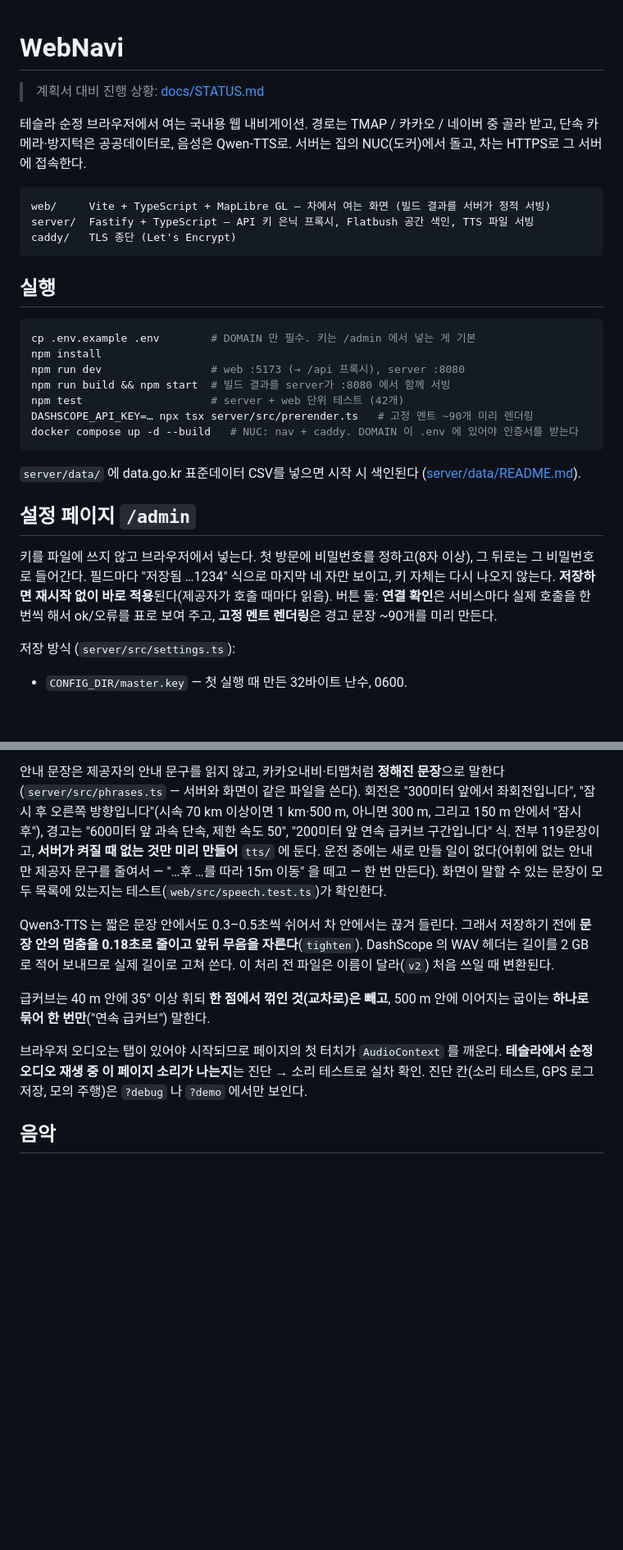
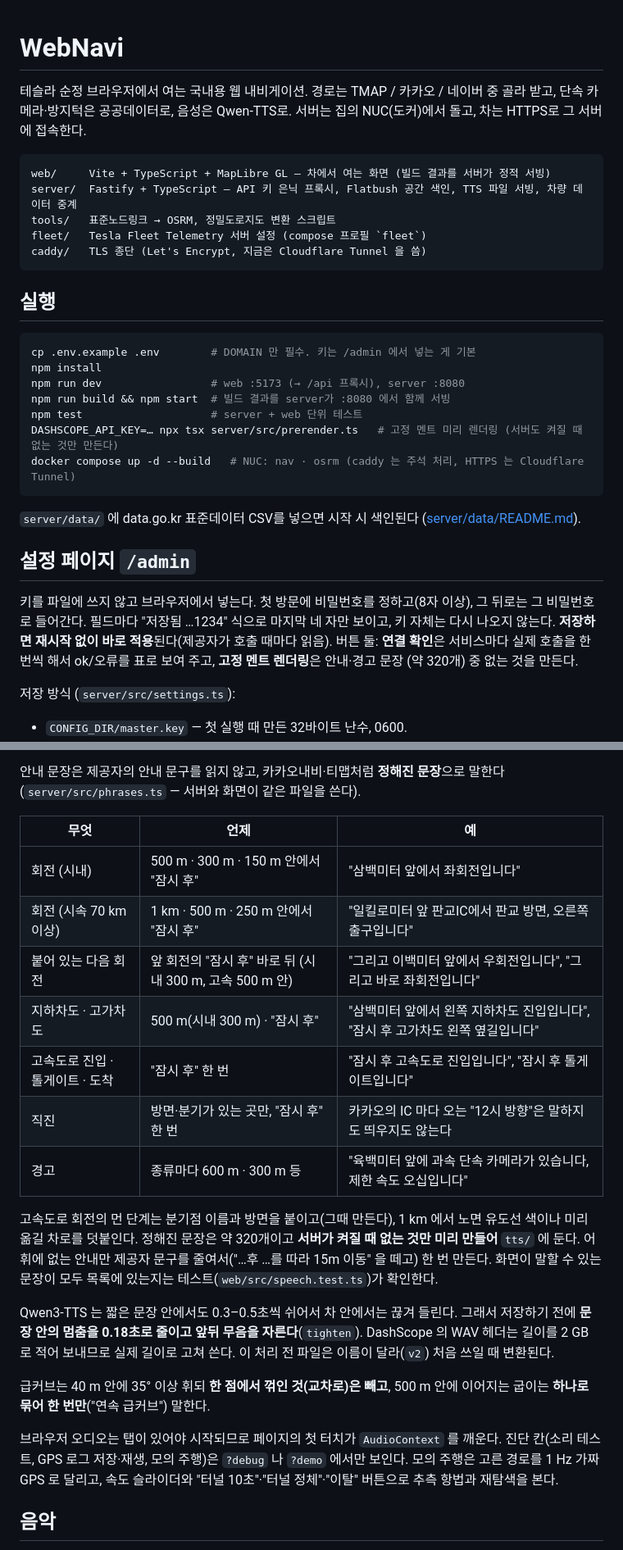
Before and after one commit to arkx82/webNavi, a Markdown page: README.md, 2 parts joined by grey strips. Shown at 82% size. Drawn GitHub-style; blank space fills up the shorter version.

````diff
--- a/README.md
+++ b/README.md
@@ -1,6 +1,4 @@
 # WebNavi
-
-> 계획서 대비 진행 상황: [docs/STATUS.md](docs/STATUS.md)
 
 테슬라 순정 브라우저에서 여는 국내용 웹 내비게이션. 경로는 TMAP / 카카오 /
 네이버 중 골라 받고, 단속 카메라·방지턱은 공공데이터로, 음성은 Qwen-TTS로.
@@ -8,8 +6,10 @@
 
 ```
 web/     Vite + TypeScript + MapLibre GL — 차에서 여는 화면 (빌드 결과를 서버가 정적 서빙)
-server/  Fastify + TypeScript — API 키 은닉 프록시, Flatbush 공간 색인, TTS 파일 서빙
-caddy/   TLS 종단 (Let's Encrypt)
+server/  Fastify + TypeScript — API 키 은닉 프록시, Flatbush 공간 색인, TTS 파일 서빙, 차량 데이터 중계
+tools/   표준노드링크 → OSRM, 정밀도로지도 변환 스크립트
+fleet/   Tesla Fleet Telemetry 서버 설정 (compose 프로필 `fleet`)
+caddy/   TLS 종단 (Let's Encrypt, 지금은 Cloudflare Tunnel 을 씀)
 ```
 
 ## 실행
@@ -19,9 +19,9 @@ cp .env.example .env        # DOMAIN 만 필수. 키는 /admin 에서 넣는 게
 npm install
 npm run dev                 # web :5173 (→ /api 프록시), server :8080
 npm run build && npm start  # 빌드 결과를 server가 :8080 에서 함께 서빙
-npm test                    # server + web 단위 테스트 (42개)
-DASHSCOPE_API_KEY=… npx tsx server/src/prerender.ts   # 고정 멘트 ~90개 미리 렌더링
-docker compose up -d --build   # NUC: nav + caddy. DOMAIN 이 .env 에 있어야 인증서를 받는다
+npm test                    # server + web 단위 테스트
+DASHSCOPE_API_KEY=… npx tsx server/src/prerender.ts   # 고정 멘트 미리 렌더링 (서버도 켜질 때 없는 것만 만든다)
+docker compose up -d --build   # NUC: nav · osrm (caddy 는 주석 처리, HTTPS 는 Cloudflare Tunnel)
 ```
 
 `server/data/` 에 data.go.kr 표준데이터 CSV를 넣으면 시작 시 색인된다
@@ -33,8 +33,8 @@ docker compose up -d --build   # NUC: nav + caddy. DOMAIN 이 .env 에 있어야
 이상), 그 뒤로는 그 비밀번호로 들어간다. 필드마다 "저장됨 …1234" 식으로 마지막
 네 자만 보이고, 키 자체는 다시 나오지 않는다. **저장하면 재시작 없이 바로
 적용**된다(제공자가 호출 때마다 읽음). 버튼 둘: **연결 확인**은 서비스마다 실제
-호출을 한 번씩 해서 ok/오류를 표로 보여 주고, **고정 멘트 렌더링**은 경고 문장
-~90개를 미리 만든다.
+호출을 한 번씩 해서 ok/오류를 표로 보여 주고, **고정 멘트 렌더링**은 안내·경고 문장
+(약 320개) 중 없는 것을 만든다.
 
 저장 방식 (`server/src/settings.ts`):
 - `CONFIG_DIR/master.key` — 첫 실행 때 만든 32바이트 난수, 0600.
@@ -292,12 +270,22 @@ TMAP 키가 있으면 **티맵의 벡터 지도(Tmapv3)** 를 바닥에 깔고,
 
 
 안내 문장은 제공자의 안내 문구를 읽지 않고, 카카오내비·티맵처럼 **정해진 문장**으로 말한다
-(`server/src/phrases.ts` — 서버와 화면이 같은 파일을 쓴다). 회전은 "300미터 앞에서 좌회전입니다",
-"잠시 후 오른쪽 방향입니다"(시속 70 km 이상이면 1 km·500 m, 아니면 300 m, 그리고 150 m 안에서 "잠시 후"),
-경고는 "600미터 앞 과속 단속, 제한 속도 50", "200미터 앞 연속 급커브 구간입니다" 식. 전부 119문장이고,
-**서버가 켜질 때 없는 것만 미리 만들어** `tts/` 에 둔다. 운전 중에는 새로 만들 일이 없다(어휘에 없는 안내만
-제공자 문구를 줄여서 — "…후 …를 따라 15m 이동" 을 떼고 — 한 번 만든다). 화면이 말할 수 있는 문장이 모두
-목록에 있는지는 테스트(`web/src/speech.test.ts`)가 확인한다.
+(`server/src/phrases.ts` — 서버와 화면이 같은 파일을 쓴다).
+
+| 무엇 | 언제 | 예 |
+|---|---|---|
+| 회전 (시내) | 500 m · 300 m · 150 m 안에서 "잠시 후" | "삼백미터 앞에서 좌회전입니다" |
+| 회전 (시속 70 km 이상) | 1 km · 500 m · 250 m 안에서 "잠시 후" | "일킬로미터 앞 판교IC에서 판교 방면, 오른쪽 출구입니다" |
+| 붙어 있는 다음 회전 | 앞 회전의 "잠시 후" 바로 뒤 (시내 300 m, 고속 500 m 안) | "그리고 이백미터 앞에서 우회전입니다", "그리고 바로 좌회전입니다" |
+| 지하차도 · 고가차도 | 500 m(시내 300 m) · "잠시 후" | "삼백미터 앞에서 왼쪽 지하차도 진입입니다", "잠시 후 고가차도 왼쪽 옆길입니다" |
+| 고속도로 진입 · 톨게이트 · 도착 | "잠시 후" 한 번 | "잠시 후 고속도로 진입입니다", "잠시 후 톨게이트입니다" |
+| 직진 | 방면·분기가 있는 곳만, "잠시 후" 한 번 | 카카오의 IC 마다 오는 "12시 방향"은 말하지도 띄우지도 않는다 |
+| 경고 | 종류마다 600 m · 300 m 등 | "육백미터 앞에 과속 단속 카메라가 있습니다, 제한 속도 오십입니다" |
+
+고속도로 회전의 먼 단계는 분기점 이름과 방면을 붙이고(그때 만든다), 1 km 에서 노면 유도선 색이나 미리 옮길
+차로를 덧붙인다. 정해진 문장은 약 320개이고 **서버가 켜질 때 없는 것만 미리 만들어** `tts/` 에 둔다.
+어휘에 없는 안내만 제공자 문구를 줄여서("…후 …를 따라 15m 이동" 을 떼고) 한 번 만든다. 화면이 말할 수 있는
+문장이 모두 목록에 있는지는 테스트(`web/src/speech.test.ts`)가 확인한다.
 
 Qwen3-TTS 는 짧은 문장 안에서도 0.3–0.5초씩 쉬어서 차 안에서는 끊겨 들린다. 그래서 저장하기 전에
 **문장 안의 멈춤을 0.18초로 줄이고 앞뒤 무음을 자른다**(`tighten`). DashScope 의 WAV 헤더는 길이를 2 GB 로
@@ -306,9 +294,9 @@ Qwen3-TTS 는 짧은 문장 안에서도 0.3–0.5초씩 쉬어서 차 안에서
 급커브는 40 m 안에 35° 이상 휘되 **한 점에서 꺾인 것(교차로)은 빼고**, 500 m 안에 이어지는 굽이는
 **하나로 묶어 한 번만**("연속 급커브") 말한다.
 
-브라우저 오디오는 탭이 있어야 시작되므로 페이지의 첫 터치가 `AudioContext` 를 깨운다. **테슬라에서
-순정 오디오 재생 중 이 페이지 소리가 나는지**는 진단 → 소리 테스트로 실차 확인. 진단 칸(소리 테스트,
-GPS 로그 저장, 모의 주행)은 `?debug` 나 `?demo` 에서만 보인다.
+브라우저 오디오는 탭이 있어야 시작되므로 페이지의 첫 터치가 `AudioContext` 를 깨운다. 진단 칸(소리 테스트,
+GPS 로그 저장·재생, 모의 주행)은 `?debug` 나 `?demo` 에서만 보인다. 모의 주행은 고른 경로를 1 Hz 가짜 GPS 로
+달리고, 속도 슬라이더와 "터널 10초"·"터널 정체"·"이탈" 버튼으로 추측 항법과 재탐색을 본다.
 
 ## 음악
 
````
Also changed, not shown: other parts of README.md (+39 -78 lines).
